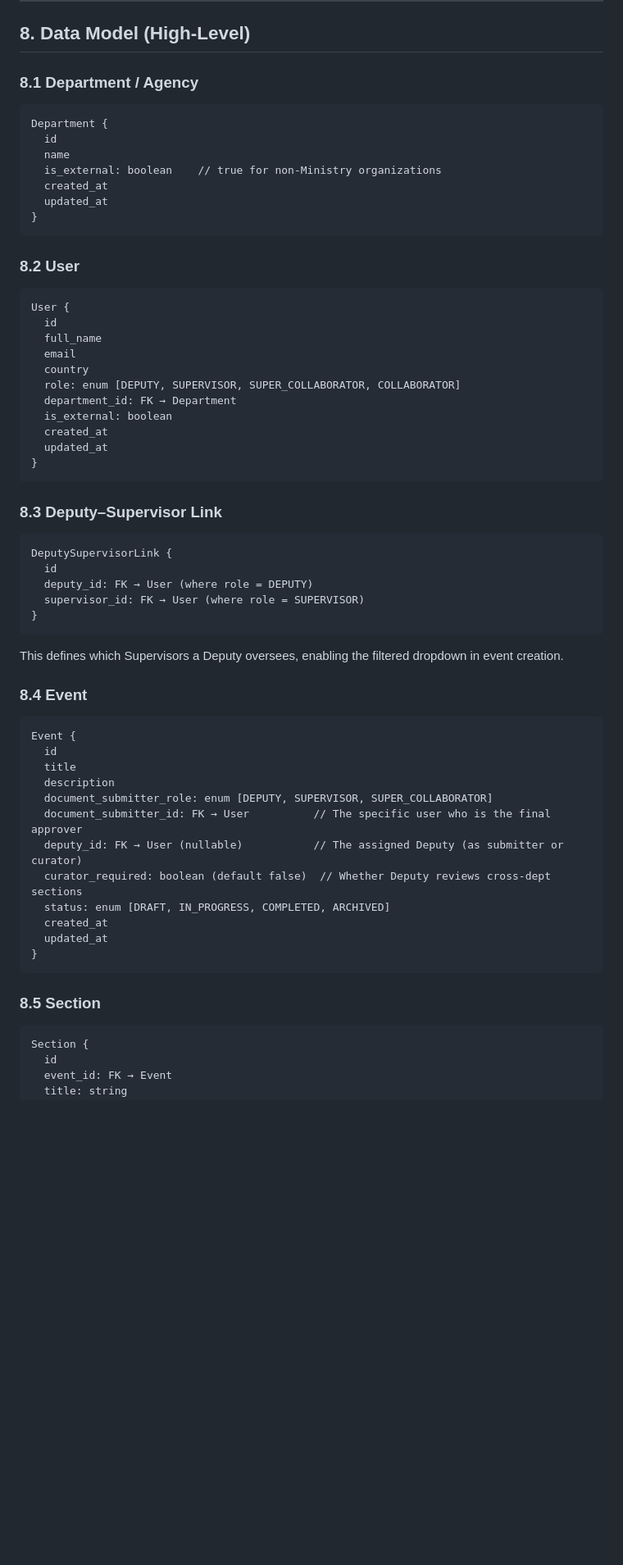
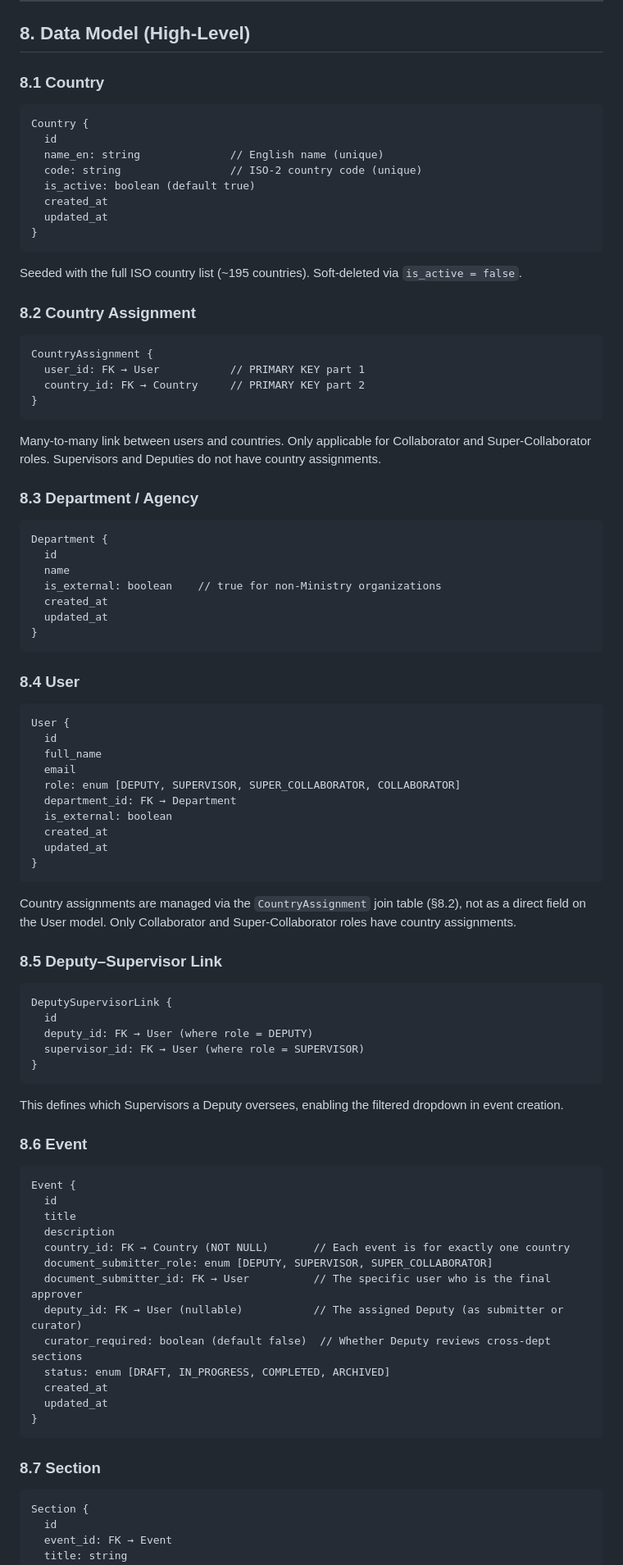
Before and after one commit to portalmoesd/vector-app, a Markdown page: DESIGN_DOCUMENT.md, the part around one of its changes. Shown at 82% size. GitHub-like rendering; blank space fills up the shorter version.

````diff
--- a/DESIGN_DOCUMENT.md
+++ b/DESIGN_DOCUMENT.md
@@ -268,7 +308,34 @@ Each step in a section's progress bar shows:
 
 ## 8. Data Model (High-Level)
 
-### 8.1 Department / Agency
+### 8.1 Country
+
+```
+Country {
+  id
+  name_en: string              // English name (unique)
+  code: string                 // ISO-2 country code (unique)
+  is_active: boolean (default true)
+  created_at
+  updated_at
+}
+```
+
+Seeded with the full ISO country list (~195 countries). Soft-deleted via `is_active = false`.
+
+### 8.2 Country Assignment
+
+```
+CountryAssignment {
+  user_id: FK → User           // PRIMARY KEY part 1
+  country_id: FK → Country     // PRIMARY KEY part 2
+}
+```
+
+Many-to-many link between users and countries. Only applicable for Collaborator and
+Super-Collaborator roles. Supervisors and Deputies do not have country assignments.
+
+### 8.3 Department / Agency
 
 ```
 Department {
@@ -280,14 +347,13 @@ Department {
 }
 ```
 
-### 8.2 User
+### 8.4 User
 
 ```
 User {
   id
   full_name
   email
-  country
   role: enum [DEPUTY, SUPERVISOR, SUPER_COLLABORATOR, COLLABORATOR]
   department_id: FK → Department
   is_external: boolean
@@ -296,7 +362,10 @@ User {
 }
 ```
 
-### 8.3 Deputy–Supervisor Link
+Country assignments are managed via the `CountryAssignment` join table (§8.2), not as a
+direct field on the User model. Only Collaborator and Super-Collaborator roles have country assignments.
+
+### 8.5 Deputy–Supervisor Link
 
 ```
 DeputySupervisorLink {
@@ -308,13 +377,14 @@ DeputySupervisorLink {
 
 This defines which Supervisors a Deputy oversees, enabling the filtered dropdown in event creation.
 
-### 8.4 Event
+### 8.6 Event
 
 ```
 Event {
   id
   title
   description
+  country_id: FK → Country (NOT NULL)       // Each event is for exactly one country
   document_submitter_role: enum [DEPUTY, SUPERVISOR, SUPER_COLLABORATOR]
   document_submitter_id: FK → User          // The specific user who is the final approver
   deputy_id: FK → User (nullable)           // The assigned Deputy (as submitter or curator)
@@ -325,7 +395,7 @@ Event {
 }
 ```
 
-### 8.5 Section
+### 8.7 Section
 
 ```
 Section {
````
Also changed, not shown: other parts of DESIGN_DOCUMENT.md (+70 -26 lines).
